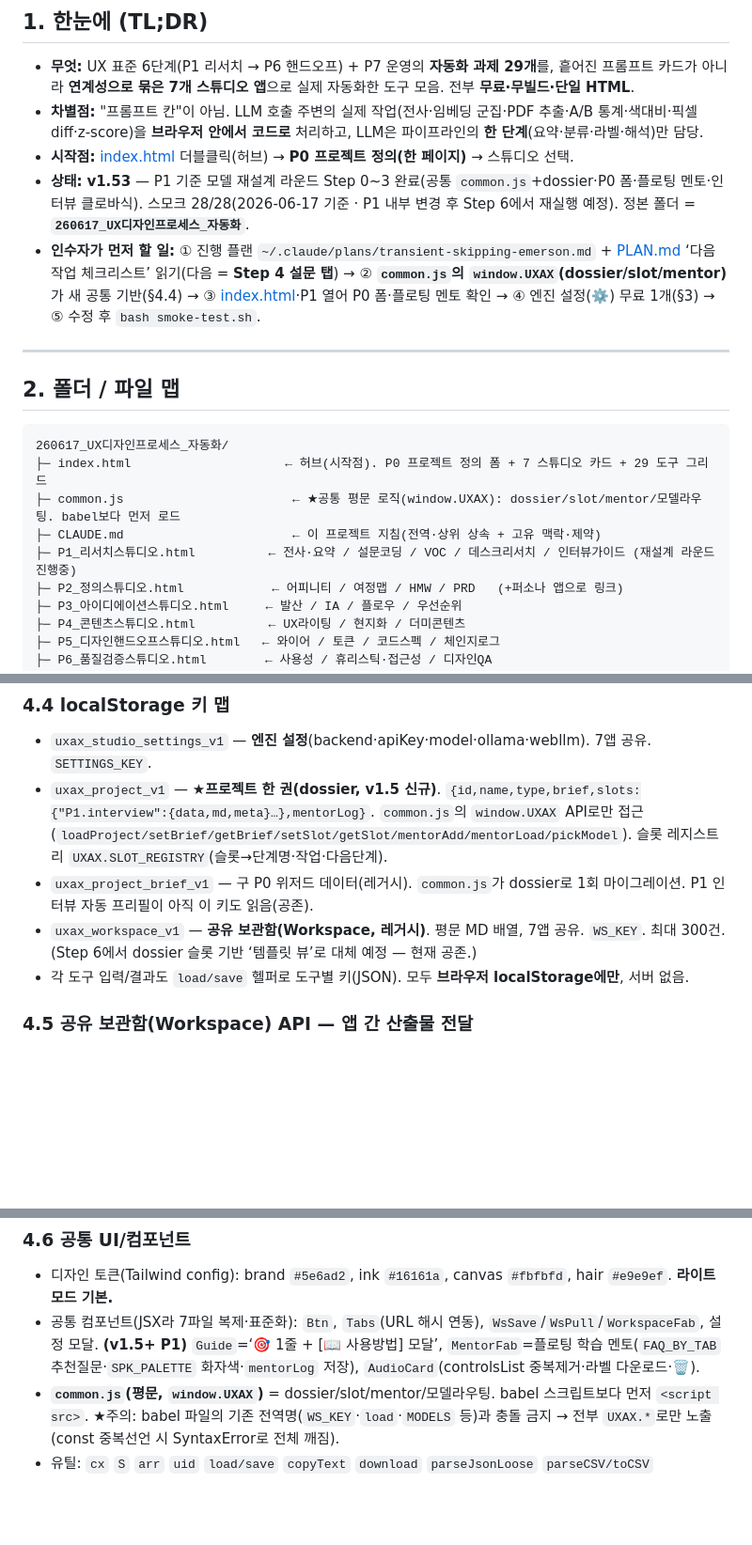
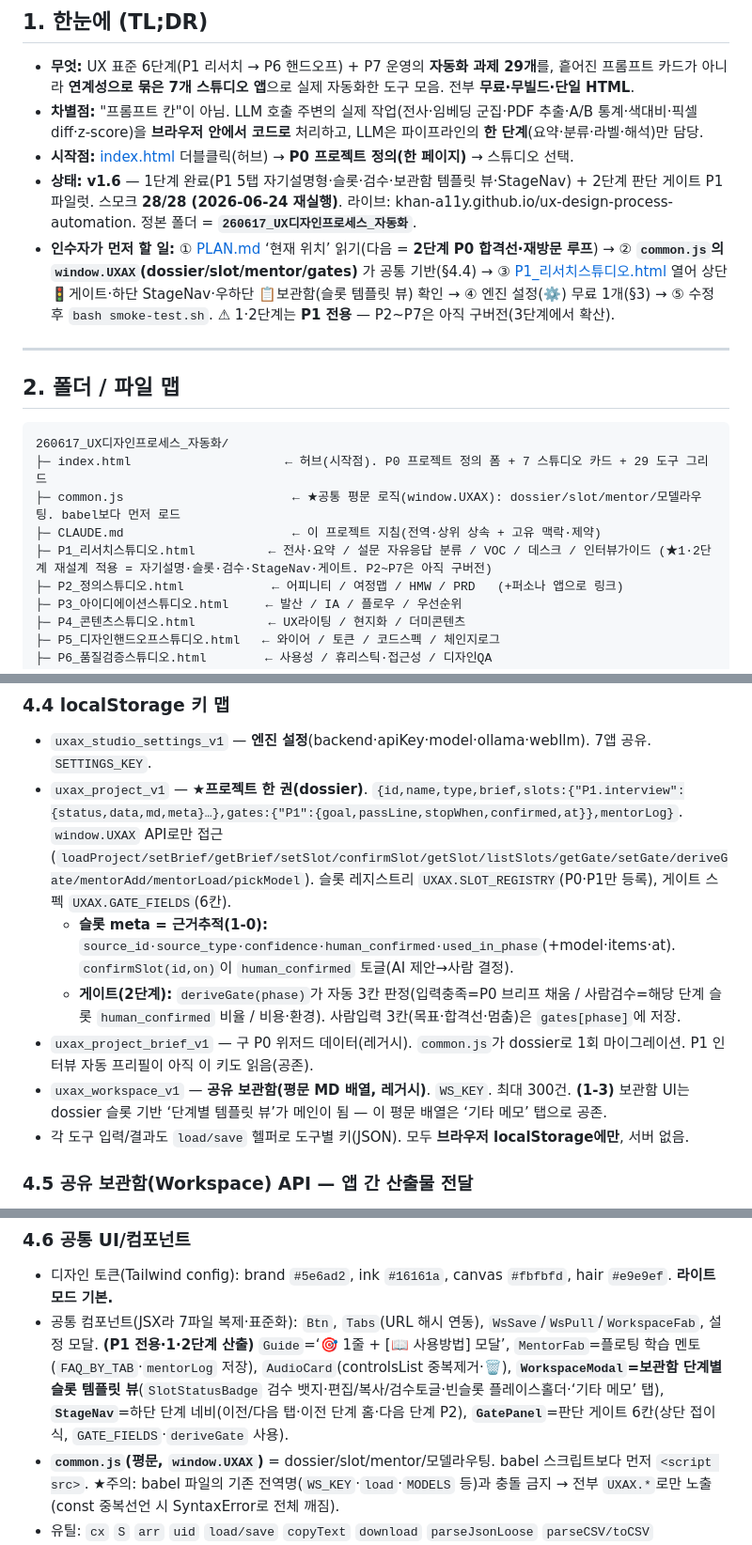
Before and after one commit to khan-a11y/ux-design-process-automation, a Markdown page: HANDOFF_상세.md, 3 parts joined by grey strips. Shown at 94% size. Drawn GitHub-style; blank space fills up the shorter version.

```diff
--- a/HANDOFF_상세.md
+++ b/HANDOFF_상세.md
@@ -24,8 +21,8 @@
 - **무엇:** UX 표준 6단계(P1 리서치 → P6 핸드오프) + P7 운영의 **자동화 과제 29개**를, 흩어진 프롬프트 카드가 아니라 **연계성으로 묶은 7개 스튜디오 앱**으로 실제 자동화한 도구 모음. 전부 **무료·무빌드·단일 HTML**.
 - **차별점:** "프롬프트 칸"이 아님. LLM 호출 주변의 실제 작업(전사·임베딩 군집·PDF 추출·A/B 통계·색대비·픽셀 diff·z-score)을 **브라우저 안에서 코드로** 처리하고, LLM은 파이프라인의 **한 단계**(요약·분류·라벨·해석)만 담당.
 - **시작점:** [index.html](index.html) 더블클릭(허브) → **P0 프로젝트 정의(한 페이지)** → 스튜디오 선택.
-- **상태:** **v1.53** — P1 기준 모델 재설계 라운드 Step 0~3 완료(공통 `common.js`+dossier·P0 폼·플로팅 멘토·인터뷰 클로바식). 스모크 28/28(2026-06-17 기준 · P1 내부 변경 후 Step 6에서 재실행 예정). 정본 폴더 = **`260617_UX디자인프로세스_자동화`**.
-- **인수자가 먼저 할 일:** ① 진행 플랜 `~/.claude/plans/transient-skipping-emerson.md` + [PLAN.md](PLAN.md) ‘다음 작업 체크리스트’ 읽기(다음 = **Step 4 설문 탭**) → ② **`common.js`의 `window.UXAX`(dossier/slot/mentor)** 가 새 공통 기반(§4.4) → ③ [index.html](index.html)·P1 열어 P0 폼·플로팅 멘토 확인 → ④ 엔진 설정(⚙️) 무료 1개(§3) → ⑤ 수정 후 `bash smoke-test.sh`.
+- **상태:** **v1.6** — 1단계 완료(P1 5탭 자기설명형·슬롯·검수·보관함 템플릿 뷰·StageNav) + 2단계 판단 게이트 P1 파일럿. 스모크 **28/28 (2026-06-24 재실행)**. 라이브: khan-a11y.github.io/ux-design-process-automation. 정본 폴더 = **`260617_UX디자인프로세스_자동화`**.
+- **인수자가 먼저 할 일:** ① [PLAN.md](PLAN.md) ‘현재 위치’ 읽기(다음 = **2단계 P0 합격선·재방문 루프**) → ② **`common.js`의 `window.UXAX`(dossier/slot/mentor/**gates**)** 가 공통 기반(§4.4) → ③ [P1_리서치스튜디오.html](P1_리서치스튜디오.html) 열어 상단 🚦게이트·하단 StageNav·우하단 📋보관함(슬롯 템플릿 뷰) 확인 → ④ 엔진 설정(⚙️) 무료 1개(§3) → ⑤ 수정 후 `bash smoke-test.sh`. ⚠ 1·2단계는 **P1 전용** — P2~P7은 아직 구버전(3단계에서 확산).
 
 ---
 
@@ -36,7 +33,7 @@
 ├─ index.html                     ← 허브(시작점). P0 프로젝트 정의 폼 + 7 스튜디오 카드 + 29 도구 그리드
 ├─ common.js                       ← ★공통 평문 로직(window.UXAX): dossier/slot/mentor/모델라우팅. babel보다 먼저 로드
 ├─ CLAUDE.md                       ← 이 프로젝트 지침(전역·상위 상속 + 고유 맥락·제약)
-├─ P1_리서치스튜디오.html          ← 전사·요약 / 설문코딩 / VOC / 데스크리서치 / 인터뷰가이드 (재설계 라운드 진행중)
+├─ P1_리서치스튜디오.html          ← 전사·요약 / 설문 자유응답 분류 / VOC / 데스크 / 인터뷰가이드 (★1·2단계 재설계 적용 = 자기설명·슬롯·검수·StageNav·게이트. P2~P7은 아직 구버전)
 ├─ P2_정의스튜디오.html            ← 어피니티 / 여정맵 / HMW / PRD   (+퍼소나 앱으로 링크)
 ├─ P3_아이디에이션스튜디오.html     ← 발산 / IA / 플로우 / 우선순위
 ├─ P4_콘텐츠스튜디오.html          ← UX라이팅 / 현지화 / 더미콘텐츠
@@ -103,9 +100,11 @@
 
 ### 4.4 localStorage 키 맵
 - `uxax_studio_settings_v1` — **엔진 설정**(backend·apiKey·model·ollama·webllm). 7앱 공유. `SETTINGS_KEY`.
-- `uxax_project_v1` — **★프로젝트 한 권(dossier, v1.5 신규)**. `{id,name,type,brief,slots:{"P1.interview":{data,md,meta}…},mentorLog}`. `common.js`의 `window.UXAX` API로만 접근(`loadProject/setBrief/getBrief/setSlot/getSlot/mentorAdd/mentorLoad/pickModel`). 슬롯 레지스트리 `UXAX.SLOT_REGISTRY`(슬롯→단계명·작업·다음단계).
+- `uxax_project_v1` — **★프로젝트 한 권(dossier)**. `{id,name,type,brief,slots:{"P1.interview":{status,data,md,meta}…},gates:{"P1":{goal,passLine,stopWhen,confirmed,at}},mentorLog}`. `window.UXAX` API로만 접근(`loadProject/setBrief/getBrief/setSlot/confirmSlot/getSlot/listSlots/getGate/setGate/deriveGate/mentorAdd/mentorLoad/pickModel`). 슬롯 레지스트리 `UXAX.SLOT_REGISTRY`(P0·P1만 등록), 게이트 스펙 `UXAX.GATE_FIELDS`(6칸).
+  - **슬롯 meta = 근거추적(1-0):** `source_id·source_type·confidence·human_confirmed·used_in_phase`(+model·items·at). `confirmSlot(id,on)`이 `human_confirmed` 토글(AI 제안→사람 결정).
+  - **게이트(2단계):** `deriveGate(phase)`가 자동 3칸 판정(입력충족=P0 브리프 채움 / 사람검수=해당 단계 슬롯 `human_confirmed` 비율 / 비용·환경). 사람입력 3칸(목표·합격선·멈춤)은 `gates[phase]`에 저장.
 - `uxax_project_brief_v1` — 구 P0 위저드 데이터(레거시). `common.js`가 dossier로 1회 마이그레이션. P1 인터뷰 자동 프리필이 아직 이 키도 읽음(공존).
-- `uxax_workspace_v1` — **공유 보관함(Workspace, 레거시)**. 평문 MD 배열, 7앱 공유. `WS_KEY`. 최대 300건. (Step 6에서 dossier 슬롯 기반 ‘템플릿 뷰’로 대체 예정 — 현재 공존.)
+- `uxax_workspace_v1` — **공유 보관함(평문 MD 배열, 레거시)**. `WS_KEY`. 최대 300건. **(1-3)** 보관함 UI는 dossier 슬롯 기반 ‘단계별 템플릿 뷰’가 메인이 됨 — 이 평문 배열은 ‘기타 메모’ 탭으로 공존.
 - 각 도구 입력/결과도 `load/save` 헬퍼로 도구별 키(JSON). 모두 **브라우저 localStorage에만**, 서버 없음.
 
 ### 4.5 공유 보관함(Workspace) API — 앱 간 산출물 전달
@@ -115,7 +114,7 @@
 
 ### 4.6 공통 UI/컴포넌트
 - 디자인 토큰(Tailwind config): brand `#5e6ad2`, ink `#16161a`, canvas `#fbfbfd`, hair `#e9e9ef`. **라이트 모드 기본.**
-- 공통 컴포넌트(JSX라 7파일 복제·표준화): `Btn`, `Tabs`(URL 해시 연동), `WsSave`/`WsPull`/`WorkspaceFab`, 설정 모달. **(v1.5+ P1)** `Guide`=‘🎯 1줄 + [📖 사용방법] 모달’, `MentorFab`=플로팅 학습 멘토(`FAQ_BY_TAB` 추천질문·`SPK_PALETTE` 화자색·`mentorLog` 저장), `AudioCard`(controlsList 중복제거·라벨 다운로드·🗑).
+- 공통 컴포넌트(JSX라 7파일 복제·표준화): `Btn`, `Tabs`(URL 해시 연동), `WsSave`/`WsPull`/`WorkspaceFab`, 설정 모달. **(P1 전용·1·2단계 산출)** `Guide`=‘🎯 1줄 + [📖 사용방법] 모달’, `MentorFab`=플로팅 학습 멘토(`FAQ_BY_TAB`·`mentorLog` 저장), `AudioCard`(controlsList 중복제거·🗑), **`WorkspaceModal`=보관함 단계별 슬롯 템플릿 뷰**(`SlotStatusBadge` 검수 뱃지·편집/복사/검수토글·빈슬롯 플레이스홀더·‘기타 메모’ 탭), **`StageNav`**=하단 단계 네비(이전/다음 탭·이전 단계 홈·다음 단계 P2), **`GatePanel`**=판단 게이트 6칸(상단 접이식, `GATE_FIELDS`·`deriveGate` 사용).
 - **`common.js`(평문, `window.UXAX`)** = dossier/slot/mentor/모델라우팅. babel 스크립트보다 먼저 `<script src>`. ★주의: babel 파일의 기존 전역명(`WS_KEY`·`load`·`MODELS` 등)과 충돌 금지 → 전부 `UXAX.*`로만 노출(const 중복선언 시 SyntaxError로 전체 깨짐).
 - 유틸: `cx` `S` `arr` `uid` `load/save` `copyText` `download` `parseJsonLoose` `parseCSV/toCSV` `fmtTime/parseTime` `audioDuration`(전사 진행 추정용).
 
```
Also changed, not shown: other parts of HANDOFF_상세.md (+17 -18 lines), HANDOFF.md (+70 -45 lines).
